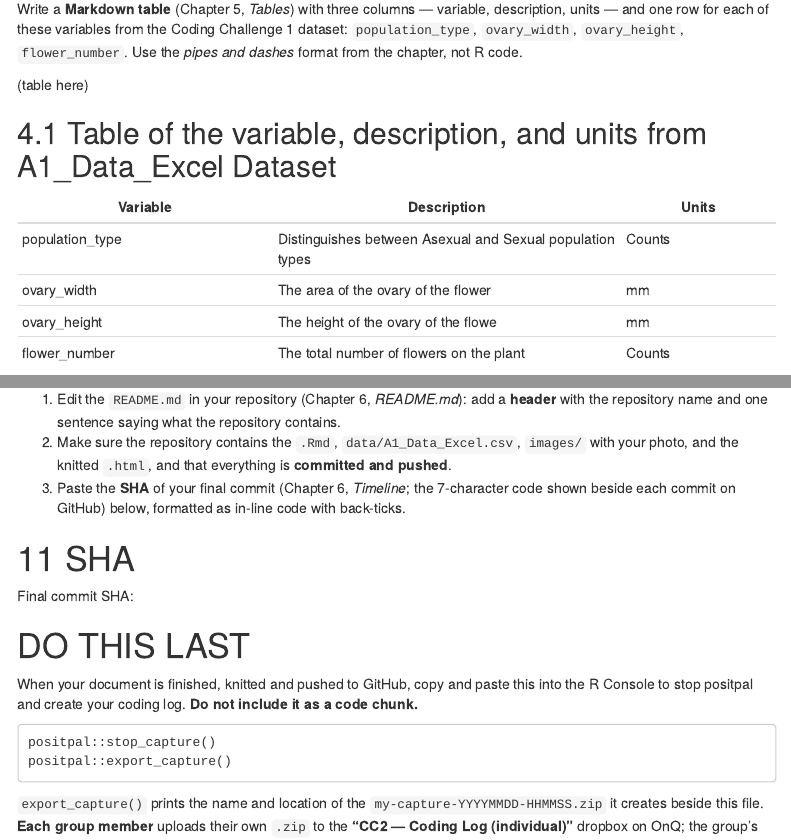
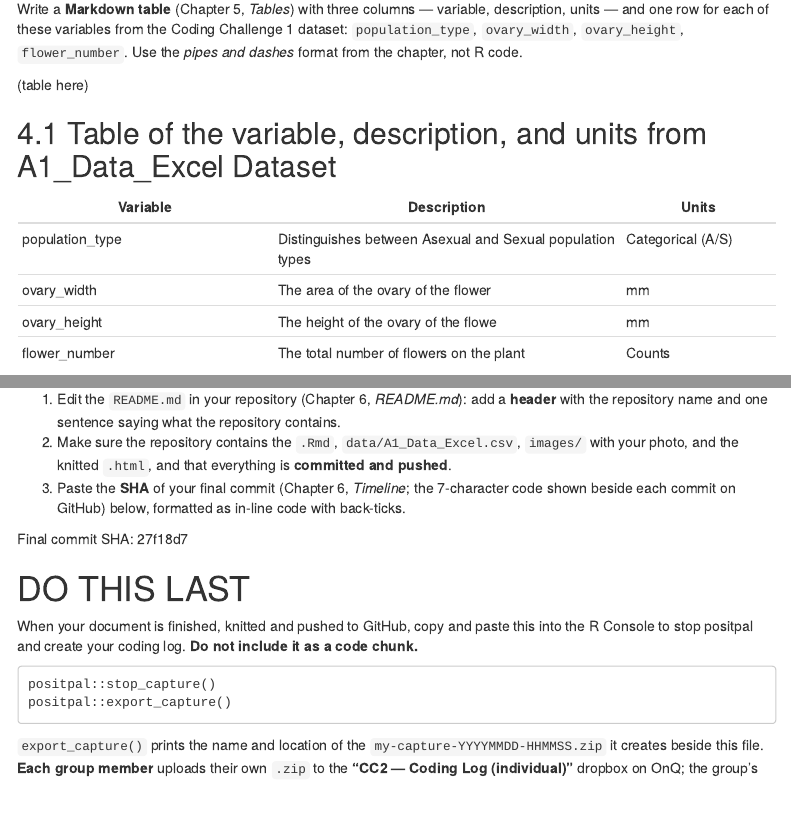
Before and after one commit to margo-kaminska/BIOL343, an R Markdown document (Group_6_CC2.Rmd): the page in a window 1100 px wide, from 1290 px down, and a second part further down, joined at a grey line. The pictures show the output file Group_6_CC2.html that the author committed with the source, opened offline; menus at the side of the page are left out.

Commit message:
"Final final commit:

```diff
--- a/Group_6_CC2.Rmd
+++ b/Group_6_CC2.Rmd
@@ -67,7 +67,7 @@ Table of the variable, description, and units from A1_Data_Excel Dataset
 ---------------------------------------------------
 Variable|Description|Units
 --------|-----------|-----
-population_type|Distinguishes between Asexual and Sexual population types|Counts
+population_type|Distinguishes between Asexual and Sexual population types|Categorical (A/S)
 ovary_width|The area of the ovary of the flower|mm
 ovary_height|The height of the ovary of the flowe|mm
 flower_number|The total number of flowers on the plant|Counts
@@ -168,9 +168,7 @@ Your project folder is a GitHub repository (Chapter 6). Before you submit:
 1. Make sure the repository contains the `.Rmd`, `data/A1_Data_Excel.csv`, `images/` with your photo, and the knitted `.html`, and that everything is **committed and pushed**.
 1. Paste the **SHA** of your final commit (Chapter 6, *Timeline*; the 7-character code shown beside each commit on GitHub) below, formatted as in-line code with back-ticks.
 
-# SHA
-
-Final commit SHA:
+Final commit SHA: 27f18d7
 
 # DO THIS LAST {-}
 
```
Also changed, not shown: Group_6_CC2.html, Group_6_CC2.Rmd (4 more changed lines).
